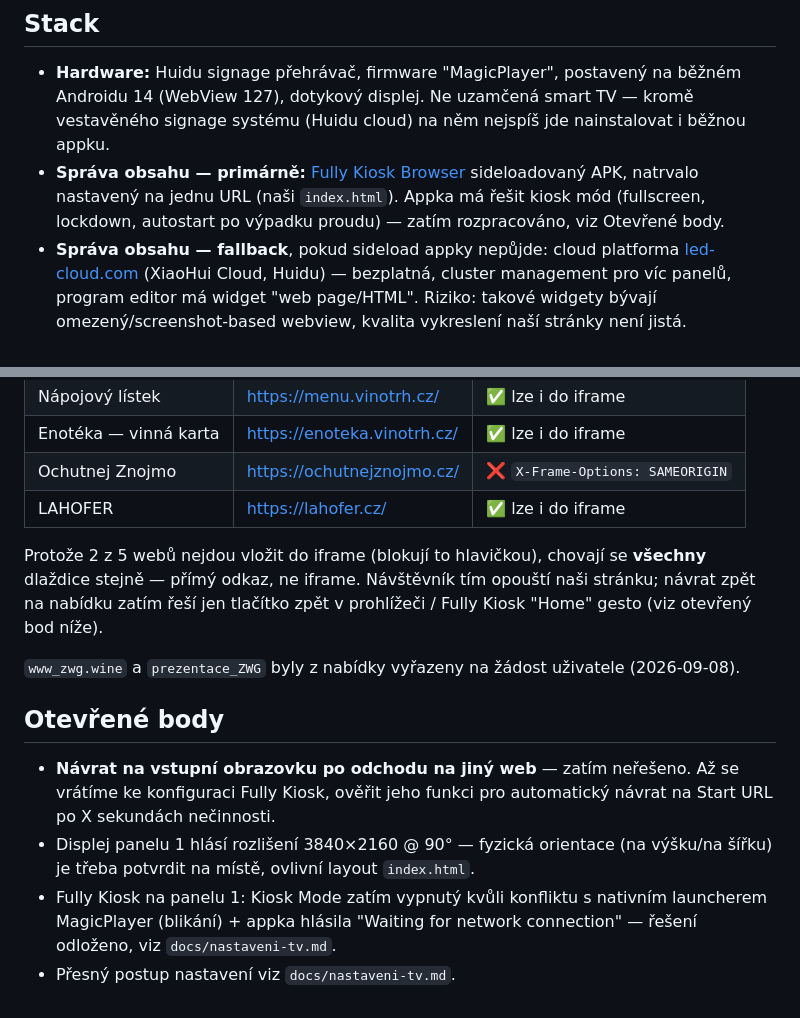
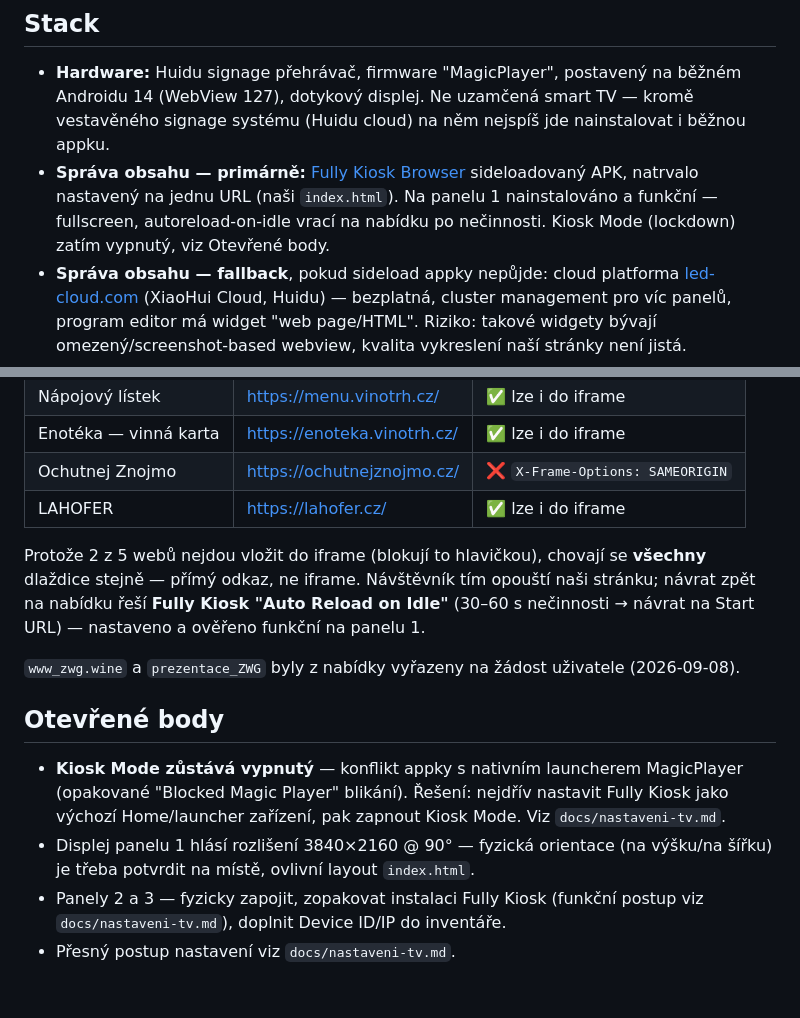
Before and after one commit to ssatek/tv-enoteka, a Markdown page: CLAUDE.md, 2 parts joined by grey strips. GitHub-like rendering.

```diff
--- a/CLAUDE.md
+++ b/CLAUDE.md
@@ -5,7 +5,7 @@ Digital signage / dotykový kiosek — TV panely v Enotéce znojemských vín. V
 
 ## Stack
 - **Hardware:** Huidu signage přehrávač, firmware "MagicPlayer", postavený na běžném Androidu 14 (WebView 127), dotykový displej. Ne uzamčená smart TV — kromě vestavěného signage systému (Huidu cloud) na něm nejspíš jde nainstalovat i běžnou appku.
-- **Správa obsahu — primárně:** [Fully Kiosk Browser](https://www.fully-kiosk.com/en/) sideloadovaný APK, natrvalo nastavený na jednu URL (naši `index.html`). Appka má řešit kiosk mód (fullscreen, lockdown, autostart po výpadku proudu) — zatím rozpracováno, viz Otevřené body.
+- **Správa obsahu — primárně:** [Fully Kiosk Browser](https://www.fully-kiosk.com/en/) sideloadovaný APK, natrvalo nastavený na jednu URL (naši `index.html`). Na panelu 1 nainstalováno a funkční — fullscreen, autoreload-on-idle vrací na nabídku po nečinnosti. Kiosk Mode (lockdown) zatím vypnutý, viz Otevřené body.
 - **Správa obsahu — fallback**, pokud sideload appky nepůjde: cloud platforma [led-cloud.com](https://led-cloud.com/) (XiaoHui Cloud, Huidu) — bezplatná, cluster management pro víc panelů, program editor má widget "web page/HTML". Riziko: takové widgety bývají omezený/screenshot-based webview, kvalita vykreslení naší stránky není jistá.
 - **Vlastní obsah:** `index.html` — vstupní/výběrová obrazovka (HTML/CSS/JS bez frameworku, dotykové dlaždice). Žádná automatická rotace — návštěvník si klepnutím vybere web, prohlížeč na něj přímo naviguje (top-level, ne iframe).
 - **Deploy:** živé na **https://tv-enoteka.vercel.app/** — GitHub `ssatek/tv-enoteka` → Vercel auto-deploy na push do `main` (stejný postup jako u `menu_vinotrh.eshop` / `enoteka_vinotrh.eshop`, viz `01-projects/CLAUDE.md` → Deploy statických webů).
@@ -25,12 +25,12 @@ Digital signage / dotykový kiosek — TV panely v Enotéce znojemských vín. V
 | Ochutnej Znojmo | https://ochutnejznojmo.cz/ | ❌ `X-Frame-Options: SAMEORIGIN` |
 | LAHOFER | https://lahofer.cz/ | ✅ lze i do iframe |
 
-Protože 2 z 5 webů nejdou vložit do iframe (blokují to hlavičkou), chovají se **všechny** dlaždice stejně — přímý odkaz, ne iframe. Návštěvník tím opouští naši stránku; návrat zpět na nabídku zatím řeší jen tlačítko zpět v prohlížeči / Fully Kiosk "Home" gesto (viz otevřený bod níže).
+Protože 2 z 5 webů nejdou vložit do iframe (blokují to hlavičkou), chovají se **všechny** dlaždice stejně — přímý odkaz, ne iframe. Návštěvník tím opouští naši stránku; návrat zpět na nabídku řeší **Fully Kiosk "Auto Reload on Idle"** (30–60 s nečinnosti → návrat na Start URL) — nastaveno a ověřeno funkční na panelu 1.
 
 `www_zwg.wine` a `prezentace_ZWG` byly z nabídky vyřazeny na žádost uživatele (2026-09-08).
 
 ## Otevřené body
-- **Návrat na vstupní obrazovku po odchodu na jiný web** — zatím neřešeno. Až se vrátíme ke konfiguraci Fully Kiosk, ověřit jeho funkci pro automatický návrat na Start URL po X sekundách nečinnosti.
+- **Kiosk Mode zůstává vypnutý** — konflikt appky s nativním launcherem MagicPlayer (opakované "Blocked Magic Player" blikání). Řešení: nejdřív nastavit Fully Kiosk jako výchozí Home/launcher zařízení, pak zapnout Kiosk Mode. Viz `docs/nastaveni-tv.md`.
 - Displej panelu 1 hlásí rozlišení 3840×2160 @ 90° — fyzická orientace (na výšku/na šířku) je třeba potvrdit na místě, ovlivní layout `index.html`.
-- Fully Kiosk na panelu 1: Kiosk Mode zatím vypnutý kvůli konfliktu s nativním launcherem MagicPlayer (blikání) + appka hlásila "Waiting for network connection" — řešení odloženo, viz `docs/nastaveni-tv.md`.
+- Panely 2 a 3 — fyzicky zapojit, zopakovat instalaci Fully Kiosk (funkční postup viz `docs/nastaveni-tv.md`), doplnit Device ID/IP do inventáře.
 - Přesný postup nastavení viz `docs/nastaveni-tv.md`.
```
Also changed, not shown: docs/nastaveni-tv.md (+32 -34 lines).
